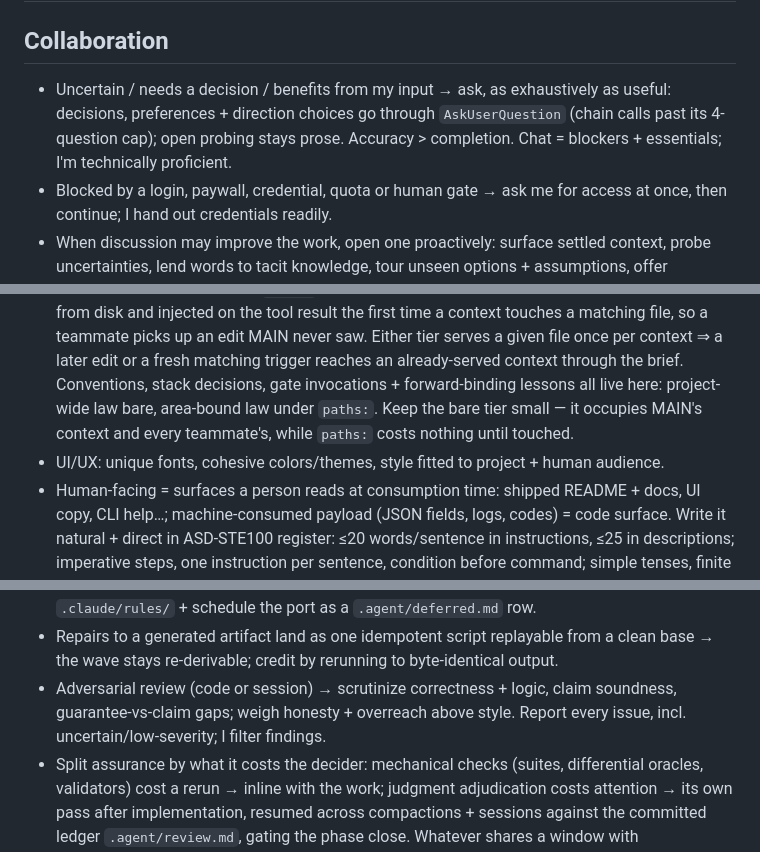
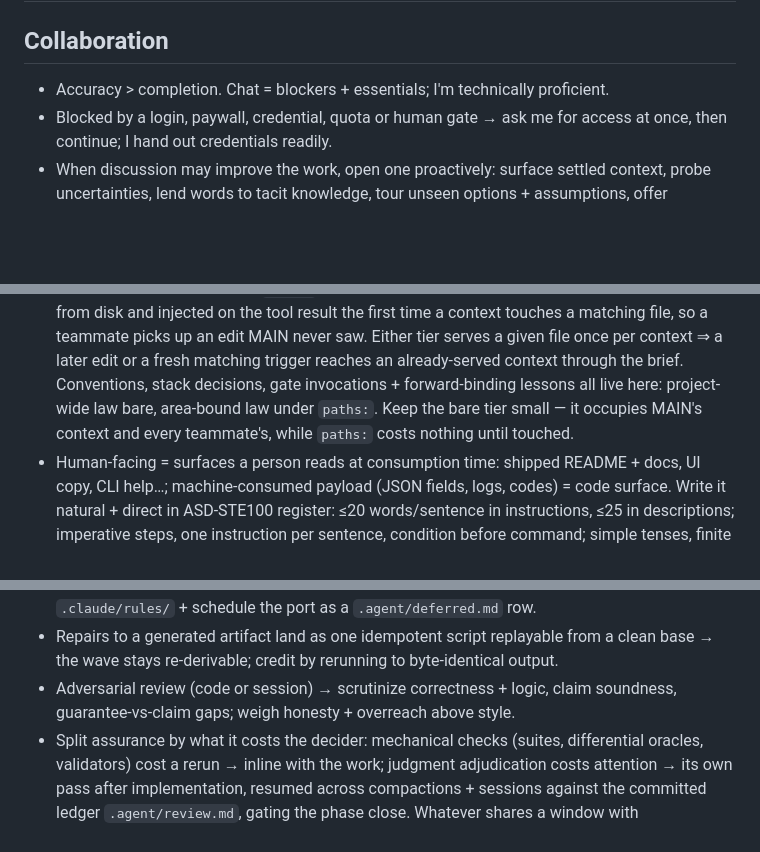
Before and after one commit to eturkes/cement, a Markdown page: CLAUDE.md, 3 parts joined by grey strips. Drawn GitHub-style; blank space fills up the shorter version.

Commit message:
claude: shared law retired ask-exhaustively, report-every-issue + generic UI style rules → CLAUDE.md re-synced to agents a6682f7
CLAUDE.md = byte copy of ~/.local/app/agents/claude/CLAUDE.project.md (cmp rc=0); da7c64d → a6682f7 carries only these removals (2+/4-).

```diff
--- a/CLAUDE.md
+++ b/CLAUDE.md
@@ -4,7 +4,7 @@
 
 ## Collaboration
 
-- Uncertain / needs a decision / benefits from my input → ask, as exhaustively as useful: decisions, preferences + direction choices go through `AskUserQuestion` (chain calls past its 4-question cap); open probing stays prose. Accuracy > completion. Chat = blockers + essentials; I'm technically proficient.
+- Accuracy > completion. Chat = blockers + essentials; I'm technically proficient.
 - Blocked by a login, paywall, credential, quota or human gate → ask me for access at once, then continue; I hand out credentials readily.
 - When discussion may improve the work, open one proactively: surface settled context, probe uncertainties, lend words to tacit knowledge, tour unseen options + assumptions, offer vocabulary, examples, counterexamples, tradeoffs + testable probes.
 - Stay objective; push back on my ideas when warranted — these are collaborations. Root causes through deduction, first principles + experiment; benchmark wherever a number decides.
@@ -26,7 +26,6 @@
 - Future-facing text, esp. prompts → state the desired action positively (`always`/`must`); a prohibition names the very thing to avoid.
 - Instruction files = yours to maintain → update any the moment it's improvable; a flaw in a prompt I pasted → name it in the final message. Route durable guidance to one scope: global `~/.claude/CLAUDE.md` = project-independent env/tooling + machine capabilities; this file = principles + config rules for working within projects; `.claude/rules/<topic>.md` = project-specific law + the sole carrier of what a teammate must hold, refresh-safe against this template; `.agent/spec.md` = the project's live state (`Session flow`).
 - `.claude/rules/` reaches MAIN + every teammate of an interactive session with no brief line, in two tiers. Bare file = loaded beside `CLAUDE.md` at MAIN's session start, then inherited whole by each teammate; a `claude -p` parent withholds it from `Explore` + `Plan` instead, so a `-p` fan-out briefs those two directly. `paths:` frontmatter (quoted globs, repo-root-relative) = lazy: read from disk and injected on the tool result the first time a context touches a matching file, so a teammate picks up an edit MAIN never saw. Either tier serves a given file once per context ⇒ a later edit or a fresh matching trigger reaches an already-served context through the brief. Conventions, stack decisions, gate invocations + forward-binding lessons all live here: project-wide law bare, area-bound law under `paths:`. Keep the bare tier small — it occupies MAIN's context and every teammate's, while `paths:` costs nothing until touched.
-- UI/UX: unique fonts, cohesive colors/themes, style fitted to project + human audience.
 - Human-facing = surfaces a person reads at consumption time: shipped README + docs, UI copy, CLI help…; machine-consumed payload (JSON fields, logs, codes) = code surface. Write it natural + direct in ASD-STE100 register: ≤20 words/sentence in instructions, ≤25 in descriptions; imperative steps, one instruction per sentence, condition before command; simple tenses, finite verbs, active voice, definite modality (`must`); terminology fixed + sentence shape varied; full forms with articles + `that`; hyphens, flexible enumeration; code + identifiers verbatim. Cut filler: `simply`, `robust`, `seamlessly`, `leverage`.
 
 ## Engineering
@@ -44,7 +43,7 @@
 - Units = the shortest path to the consumable artifact, and that alone. Off-path improvements are born as `.agent/deferred.md` rows, acceptance check written at deferral time while evidence is fresh.
 - A gate backing a durable claim must rerun from committed state; scratch-local validator = temporary encoding → record its regeneration path beside the gate invocation in `.claude/rules/` + schedule the port as a `.agent/deferred.md` row.
 - Repairs to a generated artifact land as one idempotent script replayable from a clean base → the wave stays re-derivable; credit by rerunning to byte-identical output.
-- Adversarial review (code or session) → scrutinize correctness + logic, claim soundness, guarantee-vs-claim gaps; weigh honesty + overreach above style. Report every issue, incl. uncertain/low-severity; I filter findings.
+- Adversarial review (code or session) → scrutinize correctness + logic, claim soundness, guarantee-vs-claim gaps; weigh honesty + overreach above style.
 - Split assurance by what it costs the decider: mechanical checks (suites, differential oracles, validators) cost a rerun → inline with the work; judgment adjudication costs attention → its own pass after implementation, resumed across compactions + sessions against the committed ledger `.agent/review.md`, gating the phase close. Whatever shares a window with implementation is what an overrun drops.
 - Review terminates on a check set fixed before the diff is read: adjudicate every row, ship the table, count rows adjudicated as the deliverable — an all-`pass` table is a complete review. Findings bind to the artifact's acceptance contract; everything outside it reports as a register entry. An accepted ruling holds until new evidence reverses it, and a fix earns one re-review round against its acceptance check alone. Model opinion drifts run to run, so an open-ended review→fix loop flip-flops, creeps scope + injects defects — the fixed set + evidence bar (global `Subagents`) are what make it converge.
 - Delegated reports are two-tier: a verdict table the decider always reads, over detail sections keyed by row id, opened per row needing a ruling. Harvest cost tracks what the decider reads ⇒ the table is the budget.
```
Also changed, not shown: other parts of CLAUDE.md (+0 -1 lines).
